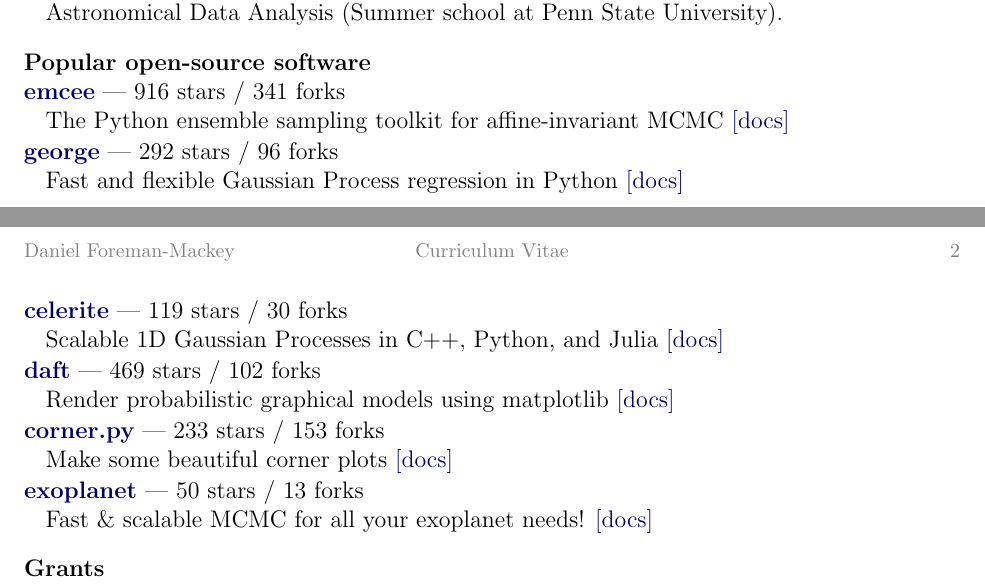
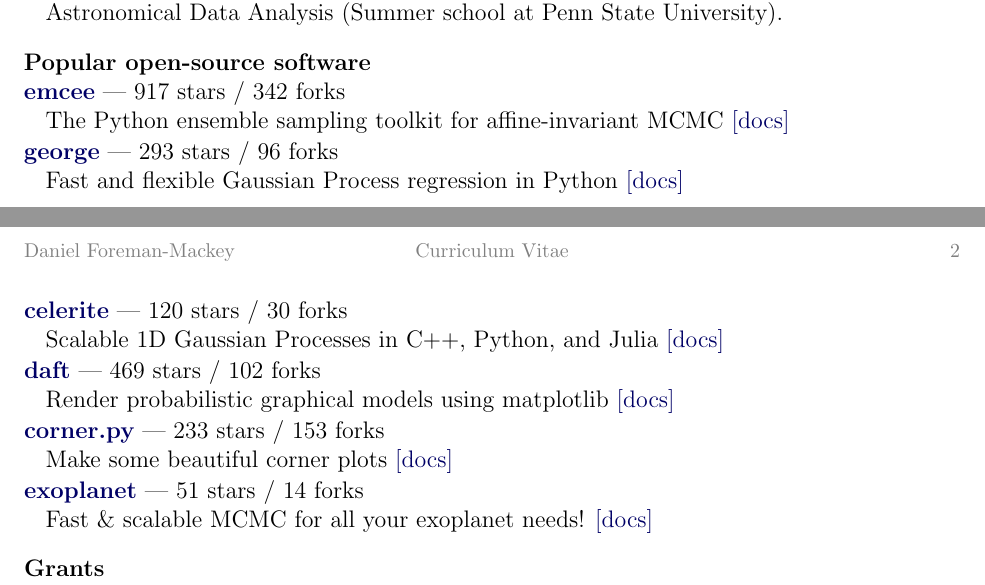
Before and after one commit to dfm/cv, a LaTeX CV (cv.tex, which reads repos.tex): two parts of pages 1 and 2 of 2, joined at a grey line, cut so that both start at the same text. Compiled offline with pdfLaTeX.

Commit message:
updating pubs [ci skip]

```diff
--- a/repos.tex
+++ b/repos.tex
@@ -1,10 +1,10 @@
-\item \href{https://github.com/dfm/emcee}{{\bf emcee}} --- 916 stars / 341 forks \\
+\item \href{https://github.com/dfm/emcee}{{\bf emcee}} --- 917 stars / 342 forks \\
 The Python ensemble sampling toolkit for affine-invariant MCMC \href{http://emcee.readthedocs.io}{[docs]}
 
-\item \href{https://github.com/dfm/george}{{\bf george}} --- 292 stars / 96 forks \\
+\item \href{https://github.com/dfm/george}{{\bf george}} --- 293 stars / 96 forks \\
 Fast and flexible Gaussian Process regression in Python \href{http://george.readthedocs.io}{[docs]}
 
-\item \href{https://github.com/dfm/celerite}{{\bf celerite}} --- 119 stars / 30 forks \\
+\item \href{https://github.com/dfm/celerite}{{\bf celerite}} --- 120 stars / 30 forks \\
 Scalable 1D Gaussian Processes in C++, Python, and Julia \href{http://celerite.rtfd.io}{[docs]}
 
 \item \href{https://github.com/dfm/daft}{{\bf daft}} --- 469 stars / 102 forks \\
@@ -13,5 +13,5 @@
 \item \href{https://github.com/dfm/corner.py}{{\bf corner.py}} --- 233 stars / 153 forks \\
 Make some beautiful corner plots \href{http://corner.readthedocs.io}{[docs]}
 
-\item \href{https://github.com/dfm/exoplanet}{{\bf exoplanet}} --- 50 stars / 13 forks \\
+\item \href{https://github.com/dfm/exoplanet}{{\bf exoplanet}} --- 51 stars / 14 forks \\
 Fast {\&} scalable MCMC for all your exoplanet needs!  \href{https://exoplanet.dfm.io}{[docs]}
```
Also changed, not shown: pubs_ref.tex (+2 -2 lines), pubs_select.tex (+1 -1 lines), pubs_summary.tex (+1 -1 lines), 2 other files.
